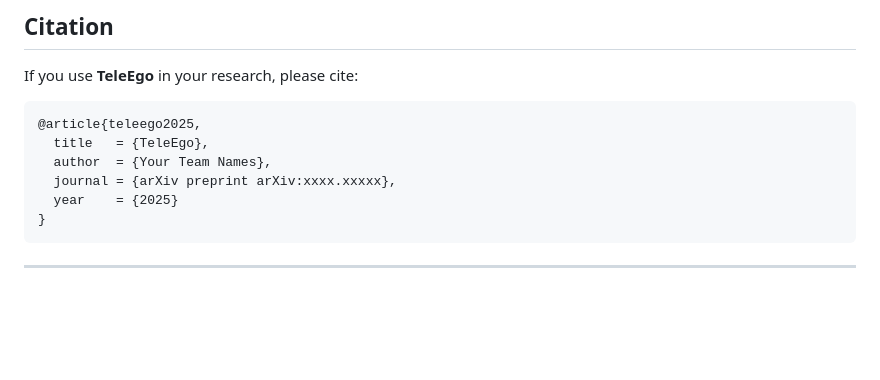
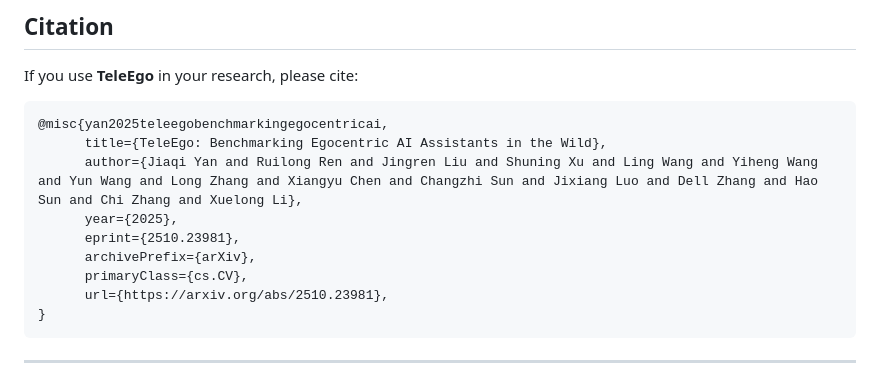
Before and after one commit to Programmergg/TeleEgo, a Markdown page: README.md, the part around one of its changes. Drawn GitHub-style; blank space fills up the shorter version.

````diff
--- a/README.md
+++ b/README.md
@@ -159,11 +173,14 @@ Thanks to these amazing people for contributing to the project:
 If you use **TeleEgo** in your research, please cite:
 
 ```bibtex
-@article{teleego2025,
-  title   = {TeleEgo},
-  author  = {Your Team Names},
-  journal = {arXiv preprint arXiv:xxxx.xxxxx},
-  year    = {2025}
+@misc{yan2025teleegobenchmarkingegocentricai,
+      title={TeleEgo: Benchmarking Egocentric AI Assistants in the Wild},
+      author={Jiaqi Yan and Ruilong Ren and Jingren Liu and Shuning Xu and Ling Wang and Yiheng Wang and Yun Wang and Long Zhang and Xiangyu Chen and Changzhi Sun and Jixiang Luo and Dell Zhang and Hao Sun and Chi Zhang and Xuelong Li},
+      year={2025},
+      eprint={2510.23981},
+      archivePrefix={arXiv},
+      primaryClass={cs.CV},
+      url={https://arxiv.org/abs/2510.23981},
 }
 ```
 
````
Also changed, not shown: other parts of README.md (+29 -15 lines).
